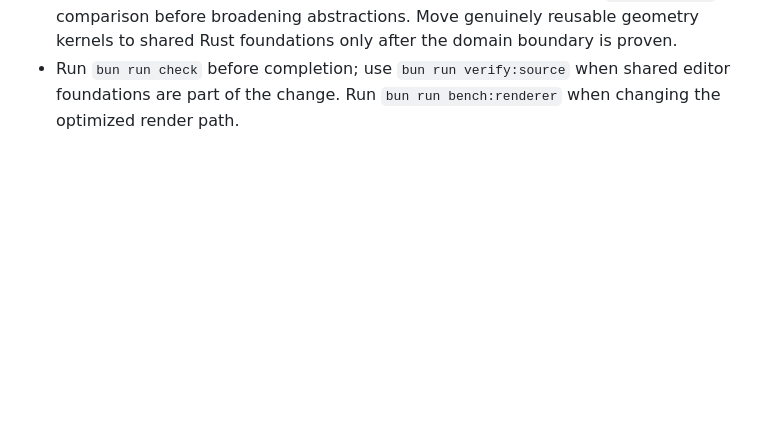
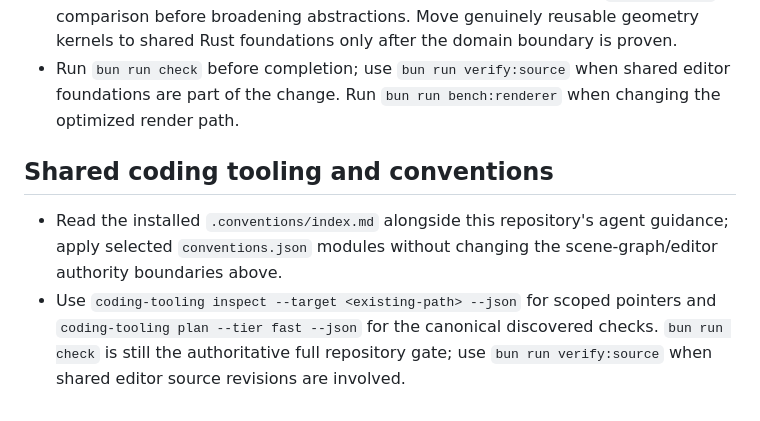
Before and after one commit to moritzbrantner/flat-stories, a Markdown page: AGENTS.md, the part around the change. GitHub-like rendering; blank space fills up the shorter version.

Commit message:
Document task-scoped tooling without duplicating repository policy

```diff
--- a/AGENTS.md
+++ b/AGENTS.md
@@ -16,3 +16,8 @@ Flat Stories is a product-first flat-design vector character editor and animatio
 - Performance work must keep correctness evidence separate from timing evidence. Compare the same deterministic workload, verify semantic parity first, record benchmark results, and avoid brittle wall-clock pass/fail thresholds in ordinary CI.
 - Dogfood renderer work through the original Nova character and the `/renderer-lab` comparison before broadening abstractions. Move genuinely reusable geometry kernels to shared Rust foundations only after the domain boundary is proven.
 - Run `bun run check` before completion; use `bun run verify:source` when shared editor foundations are part of the change. Run `bun run bench:renderer` when changing the optimized render path.
+
+## Shared coding tooling and conventions
+
+- Read the installed `.conventions/index.md` alongside this repository's agent guidance; apply selected `conventions.json` modules without changing the scene-graph/editor authority boundaries above.
+- Use `coding-tooling inspect --target <existing-path> --json` for scoped pointers and `coding-tooling plan --tier fast --json` for the canonical discovered checks. `bun run check` is still the authoritative full repository gate; use `bun run verify:source` when shared editor source revisions are involved.
```
